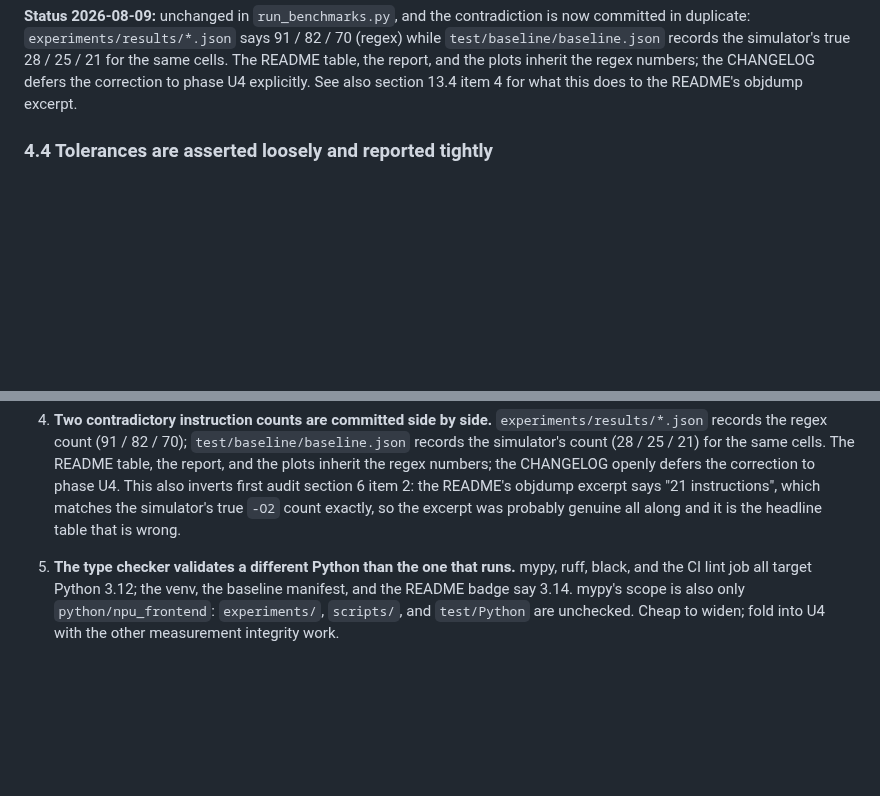
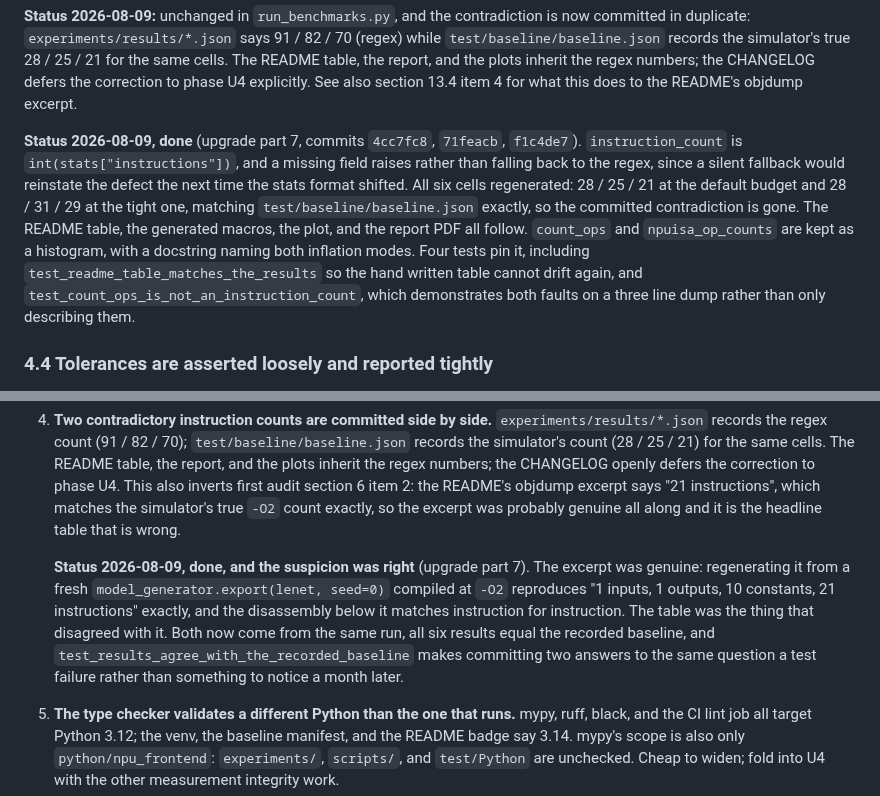
Before and after one commit to Olajide-Badejo/MLIR-Backend-for-a-Simulated-Edge-NPU, a Markdown page: docs/ASSESSMENT.md, 2 parts joined by grey strips. Drawn GitHub-style; blank space fills up the shorter version.

Commit message:
docs: check off the assessment items part 7 completes
Dated status markers on 4.3 and 13.4 item 4. No assessment text deleted. 13.4 item 4 suspected the README objdump excerpt was genuine and the table was wrong; regenerating the excerpt from a fresh run confirms it.

```diff
--- a/docs/ASSESSMENT.md
+++ b/docs/ASSESSMENT.md
@@ -512,6 +512,19 @@ is now committed in duplicate: `experiments/results/*.json` says 91 / 82 / 70
 inherit the regex numbers; the CHANGELOG defers the correction to phase U4
 explicitly. See also section 13.4 item 4 for what this does to the README's
 objdump excerpt.
+
+**Status 2026-08-09, done** (upgrade part 7, commits `4cc7fc8`, `71feacb`,
+`f1c4de7`). `instruction_count` is `int(stats["instructions"])`, and a missing
+field raises rather than falling back to the regex, since a silent fallback
+would reinstate the defect the next time the stats format shifted. All six cells
+regenerated: 28 / 25 / 21 at the default budget and 28 / 31 / 29 at the tight
+one, matching `test/baseline/baseline.json` exactly, so the committed
+contradiction is gone. The README table, the generated macros, the plot, and the
+report PDF all follow. `count_ops` and `npuisa_op_counts` are kept as a
+histogram, with a docstring naming both inflation modes. Four tests pin it,
+including `test_readme_table_matches_the_results` so the hand written table
+cannot drift again, and `test_count_ops_is_not_an_instruction_count`, which
+demonstrates both faults on a three line dump rather than only describing them.
 
 ### 4.4 Tolerances are asserted loosely and reported tightly
 
@@ -1718,6 +1731,17 @@ the first time.
    excerpt says "21 instructions", which matches the simulator's true `-O2`
    count exactly, so the excerpt was probably genuine all along and it is the
    headline table that is wrong.
+
+   **Status 2026-08-09, done, and the suspicion was right** (upgrade part 7).
+   The excerpt was genuine: regenerating it from a fresh
+   `model_generator.export(lenet, seed=0)` compiled at `-O2` reproduces "1
+   inputs, 1 outputs, 10 constants, 21 instructions" exactly, and the
+   disassembly below it matches instruction for instruction. The table was the
+   thing that disagreed with it. Both now come from the same run, all six
+   results equal the recorded baseline, and
+   `test_results_agree_with_the_recorded_baseline` makes committing two answers
+   to the same question a test failure rather than something to notice a month
+   later.
 5. **The type checker validates a different Python than the one that runs.**
    mypy, ruff, black, and the CI lint job all target Python 3.12; the venv,
    the baseline manifest, and the README badge say 3.14. mypy's scope is also
```
